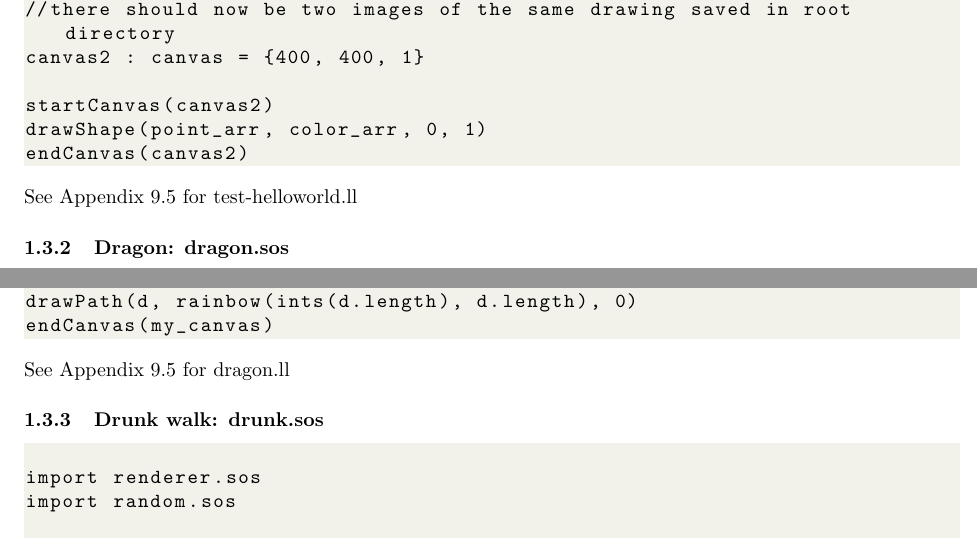
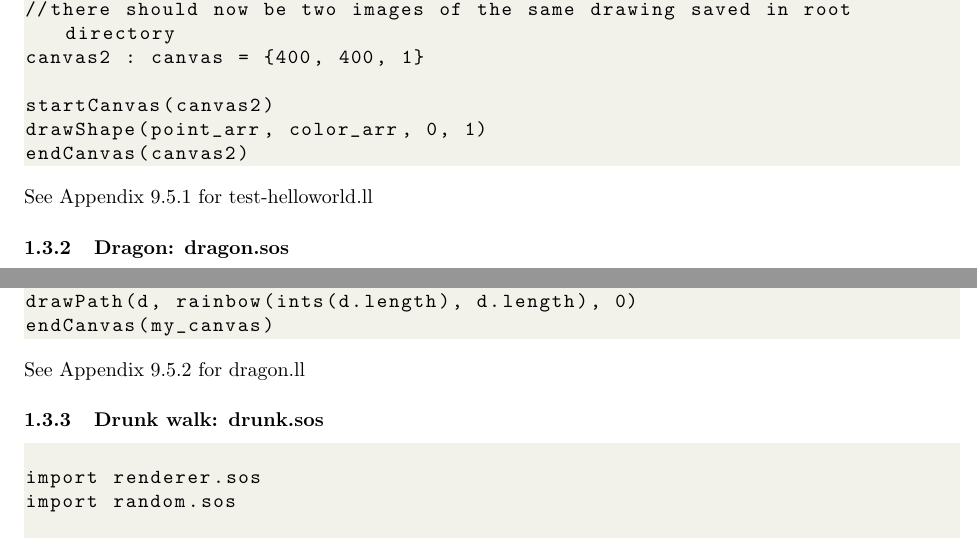
Before and after one commit to gpershing/SOS, a LaTeX document (Report/test.tex): two parts of pages 2 and 3 of 4, joined at a grey line, cut so that both start at the same text. Compiled offline with pdfLaTeX.

Commit message:
more specific appendix reference

```diff
--- a/Report/test.tex
+++ b/Report/test.tex
@@ -61,7 +61,7 @@ drawShape(point_arr, color_arr, 0, 1)
 endCanvas(canvas2)
 \end{lstlisting}
 
-See Appendix 9.5 for test-helloworld.ll
+See Appendix 9.5.1 for test-helloworld.ll
 
 \subsubsection{Dragon: dragon.sos}
 
@@ -116,7 +116,7 @@ drawPath(d, rainbow(ints(d.length), d.length), 0)
 endCanvas(my_canvas)
 \end{lstlisting}
 
-See Appendix 9.5 for dragon.ll
+See Appendix 9.5.2 for dragon.ll
 
 \subsubsection{Drunk walk: drunk.sos}
 \begin{lstlisting}
```
